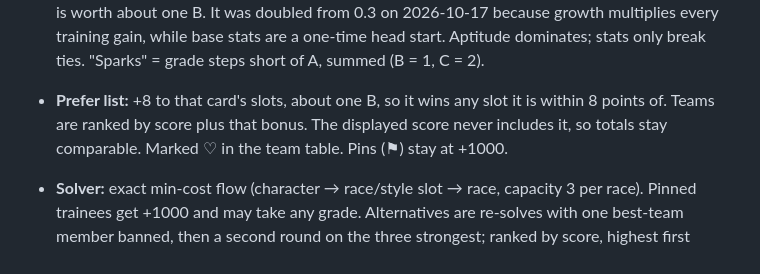
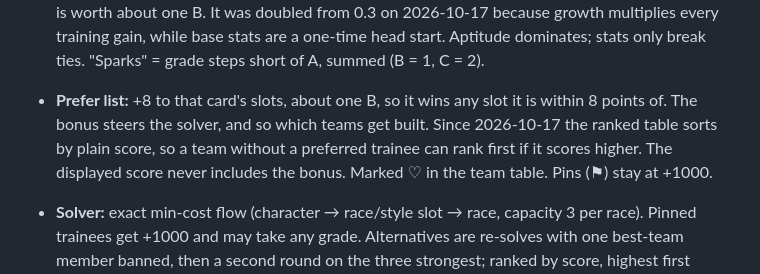
Before and after one commit to blu-s0l/Umacalc, a Markdown page: OPEN-ITEMS.md, the part around the change. Rendered like a GitHub page.

Commit message:
Backlog: Prefer note matches score-sorted ranking
Co-Authored-By: Claude Opus 5.5 <noreply@anthropic.com>

```diff
--- a/OPEN-ITEMS.md
+++ b/OPEN-ITEMS.md
@@ -99,8 +99,9 @@ Umamusume: Pretty Derby (Global). One `index.html` in the house style from
   multiplies every training gain, while base stats are a one-time head start. Aptitude dominates; stats
   only break ties. "Sparks" = grade steps short of A, summed (B = 1, C = 2).
 - **Prefer list:** +8 to that card's slots, about one B, so it wins any slot it is within
-  8 points of. Teams are ranked by score plus that bonus. The displayed score never includes
-  it, so totals stay comparable. Marked ♡ in the team table. Pins (⚑) stay at +1000.
+  8 points of. The bonus steers the solver, and so which teams get built. Since 2026-10-17 the
+  ranked table sorts by plain score, so a team without a preferred trainee can rank first if it
+  scores higher. The displayed score never includes the bonus. Marked ♡ in the team table. Pins (⚑) stay at +1000.
 - **Solver:** exact min-cost flow (character → race/style slot → race, capacity 3 per race).
   Pinned trainees get +1000 and may take any grade. Alternatives are re-solves with one
   best-team member banned, then a second round on the three strongest; ranked by score, highest
```
